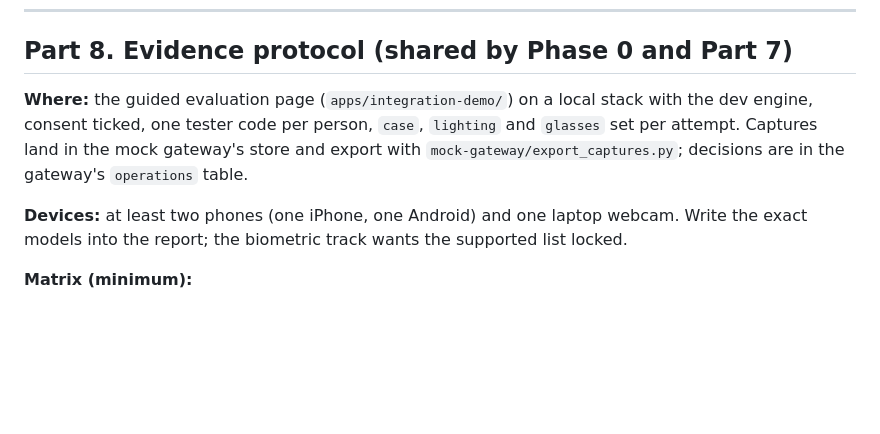
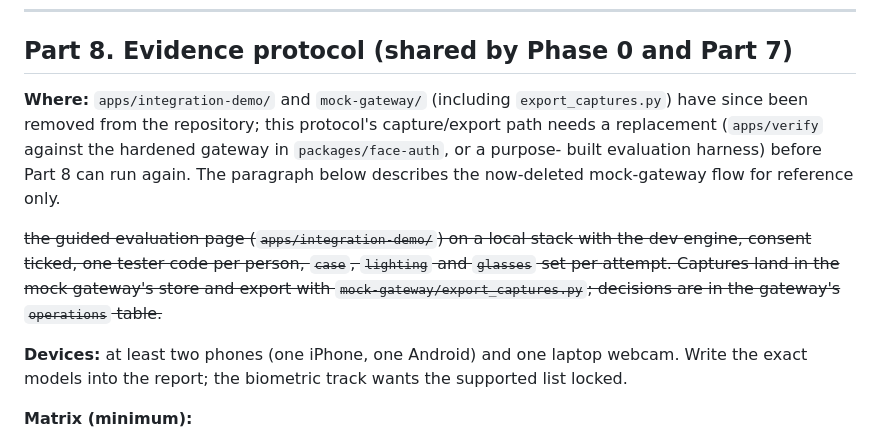
Before and after one commit to Autonoetic-edge/Factech, a Markdown page: docs/SINGLE_TURN_PLAN.md, the part around the change. Drawn GitHub-style; blank space fills up the shorter version.

Commit message:
Flag mock-gateway removal in the hardening architecture and turn-plan docs
ARCHITECTURE.md and SINGLE_TURN_PLAN.md described mock-gateway,
apps/console and apps/integration-demo as part of the current system's
source inspection; both are now deleted. Add notes pointing that out
in place, without rewriting their historical design content (that
content documents the system as it was inspected on the noted dates).

Co-Authored-By: Claude Sonnet 5 <noreply@anthropic.com>
Claude-Session: https://claude.ai/code/session_014p8gVMYKtjrEZGMwsngocu

```diff
--- a/docs/SINGLE_TURN_PLAN.md
+++ b/docs/SINGLE_TURN_PLAN.md
@@ -552,10 +552,16 @@ the PAD line is the one that matters for S3.
 
 ## Part 8. Evidence protocol (shared by Phase 0 and Part 7)
 
-**Where:** the guided evaluation page (`apps/integration-demo/`) on a local stack with the dev
+**Where:** `apps/integration-demo/` and `mock-gateway/` (including `export_captures.py`) have
+since been removed from the repository; this protocol's capture/export path needs a
+replacement (`apps/verify` against the hardened gateway in `packages/face-auth`, or a purpose-
+built evaluation harness) before Part 8 can run again. The paragraph below describes the
+now-deleted mock-gateway flow for reference only.
+
+~~the guided evaluation page (`apps/integration-demo/`) on a local stack with the dev
 engine, consent ticked, one tester code per person, `case`, `lighting` and `glasses` set per
 attempt. Captures land in the mock gateway's store and export with
-`mock-gateway/export_captures.py`; decisions are in the gateway's `operations` table.
+`mock-gateway/export_captures.py`; decisions are in the gateway's `operations` table.~~
 
 **Devices:** at least two phones (one iPhone, one Android) and one laptop webcam. Write the
 exact models into the report; the biometric track wants the supported list locked.
```
Also changed, not shown: docs/hardening/ARCHITECTURE.md (+7 -0 lines).
